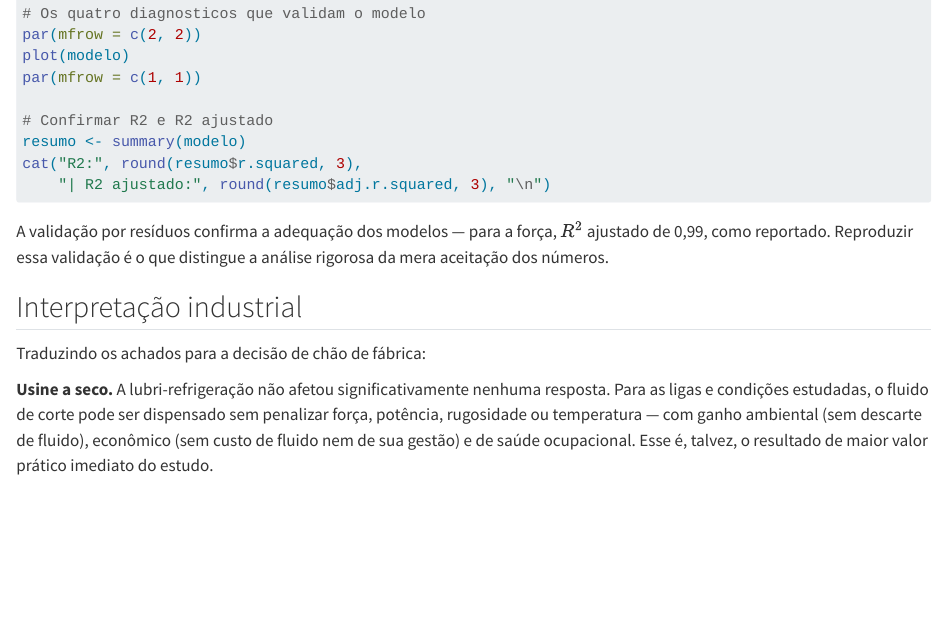
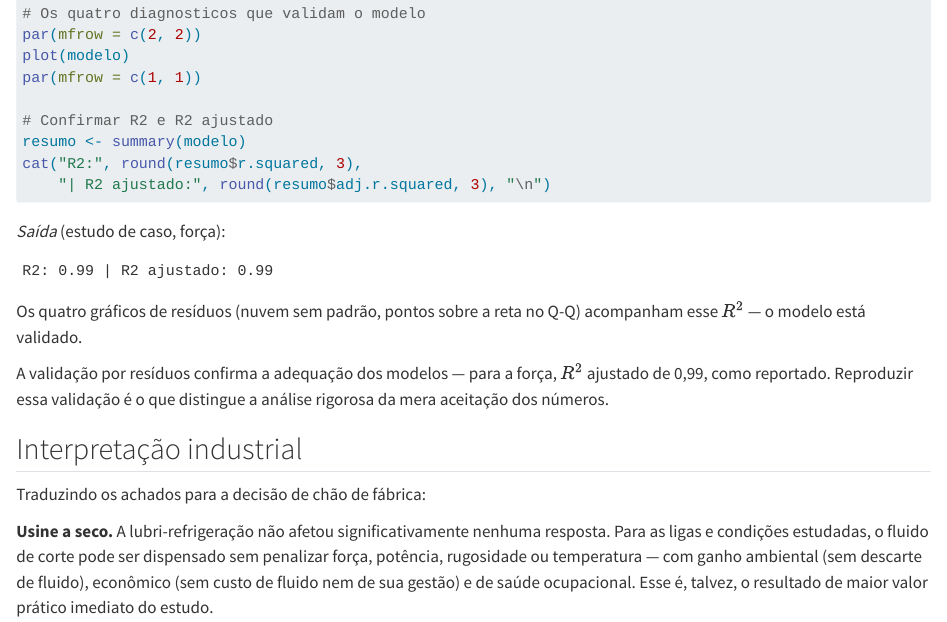
Before and after one commit to mariocezar1971/livro-doe-usinagem, a Quarto document (parte-3/cap-08-fatorial-aluminio.qmd): the page in a window 1100 px wide, from 5480 px down. Rendered offline with R 4.5, knitr and Pandoc in place of Quarto, with nearby package versions.

Commit message:
feat(cap-08): saida da validacao por residuos (R2 0,99 do estudo de caso)
Co-Authored-By: Claude Opus 4.8 <noreply@anthropic.com>
Claude-Session: https://claude.ai/code/session_01LhNQNWiKE4bsR29AtWjiFm

````diff
--- a/parte-3/cap-08-fatorial-aluminio.qmd
+++ b/parte-3/cap-08-fatorial-aluminio.qmd
@@ -175,6 +175,14 @@
     "| R2 ajustado:", round(resumo$adj.r.squared, 3), "\n")
 ```
 
+*Saída* (estudo de caso, força):
+
+```
+R2: 0.99 | R2 ajustado: 0.99
+```
+
+Os quatro gráficos de resíduos (nuvem sem padrão, pontos sobre a reta no Q-Q) acompanham esse $R^2$ — o modelo está validado.
+
 A validação por resíduos confirma a adequação dos modelos — para a força, $R^2$ ajustado de 0,99, como reportado. Reproduzir essa validação é o que distingue a análise rigorosa da mera aceitação dos números.
 
 ## Interpretação industrial {#sec-cap8-industrial}
````
